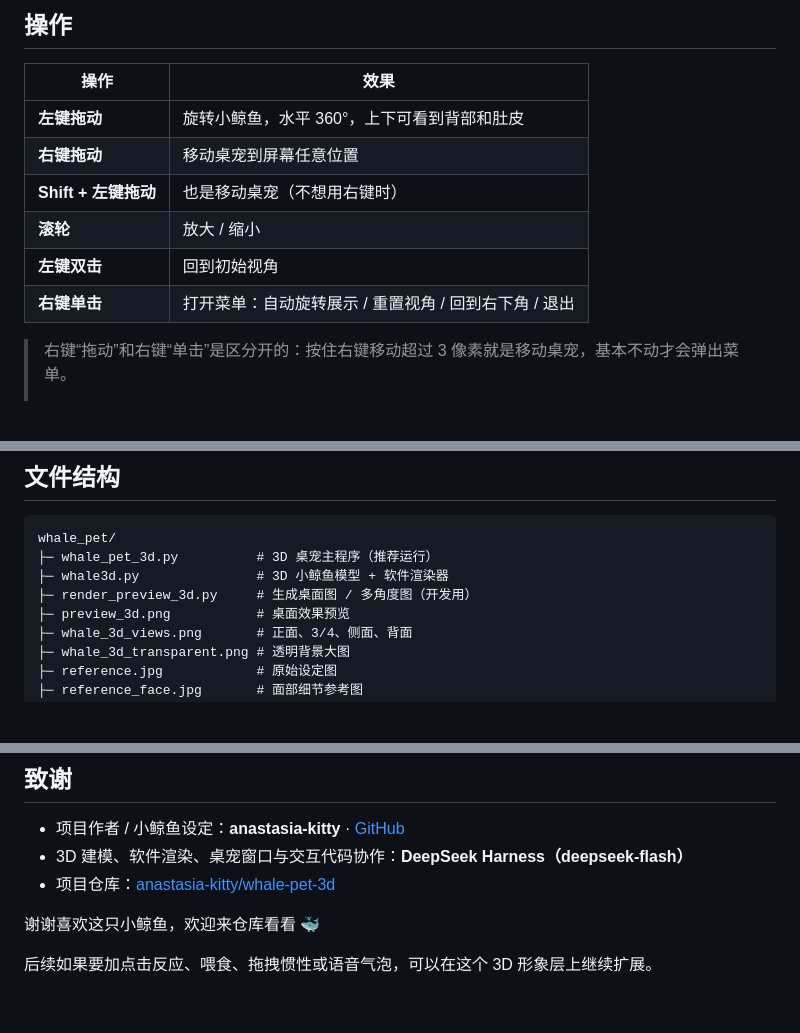
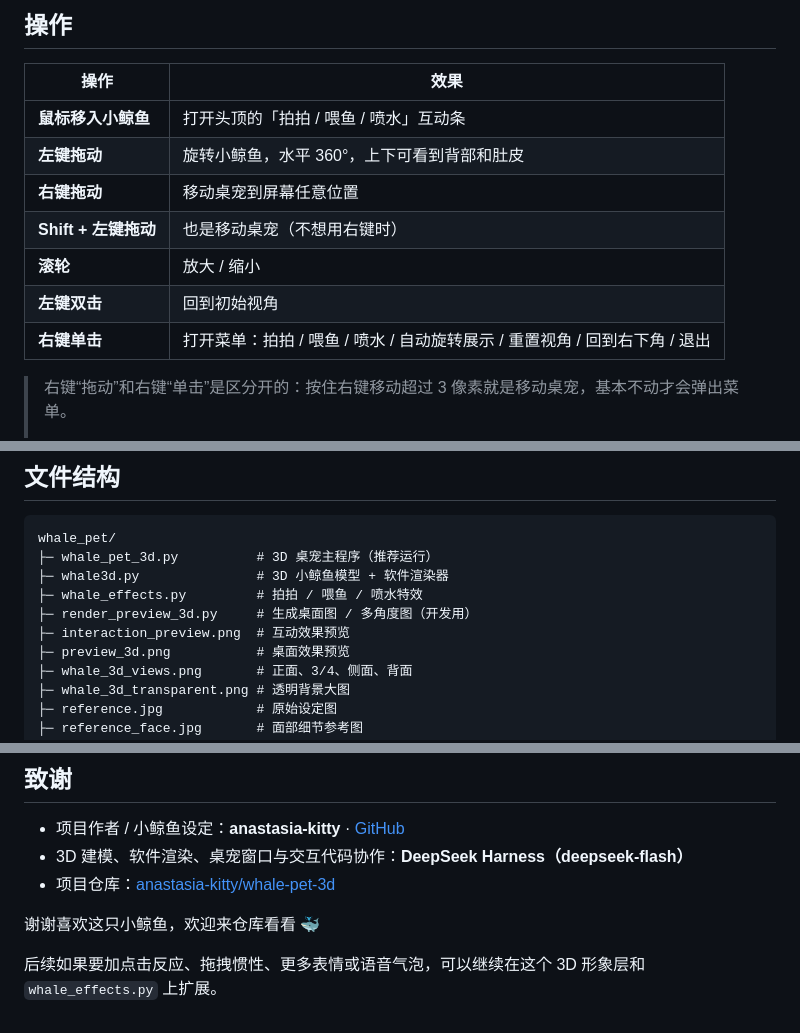
Before and after one commit to anastasia-kitty/whale-pet-3d, a Markdown page: README.md, 3 parts joined by grey strips. Rendered like a GitHub page; blank space fills up the shorter version.

```diff
--- a/README.md
+++ b/README.md
@@ -102,12 +124,13 @@ python -m venv .venv
 
 | 操作 | 效果 |
 | --- | --- |
+| **鼠标移入小鲸鱼** | 打开头顶的「拍拍 / 喂鱼 / 喷水」互动条 |
 | **左键拖动** | 旋转小鲸鱼，水平 360°，上下可看到背部和肚皮 |
 | **右键拖动** | 移动桌宠到屏幕任意位置 |
 | **Shift + 左键拖动** | 也是移动桌宠（不想用右键时） |
 | **滚轮** | 放大 / 缩小 |
 | **左键双击** | 回到初始视角 |
-| **右键单击** | 打开菜单：自动旋转展示 / 重置视角 / 回到右下角 / 退出 |
+| **右键单击** | 打开菜单：拍拍 / 喂鱼 / 喷水 / 自动旋转展示 / 重置视角 / 回到右下角 / 退出 |
 
 > 右键“拖动”和右键“单击”是区分开的：按住右键移动超过 3 像素就是移动桌宠，基本不动才会弹出菜单。
 >
@@ -176,7 +199,9 @@ DRAG_RENDER_SCALE = 0.84  # 拖动时的临时渲染比例
 whale_pet/
 ├─ whale_pet_3d.py          # 3D 桌宠主程序（推荐运行）
 ├─ whale3d.py               # 3D 小鲸鱼模型 + 软件渲染器
+├─ whale_effects.py         # 拍拍 / 喂鱼 / 喷水特效
 ├─ render_preview_3d.py     # 生成桌面图 / 多角度图（开发用）
+├─ interaction_preview.png  # 互动效果预览
 ├─ preview_3d.png           # 桌面效果预览
 ├─ whale_3d_views.png       # 正面、3/4、侧面、背面
 ├─ whale_3d_transparent.png # 透明背景大图
@@ -248,4 +273,4 @@ whale_pet/
 
 谢谢喜欢这只小鲸鱼，欢迎来仓库看看 🐳
 
-后续如果要加点击反应、喂食、拖拽惯性或语音气泡，可以在这个 3D 形象层上继续扩展。
+后续如果要加点击反应、拖拽惯性、更多表情或语音气泡，可以继续在这个 3D 形象层和 `whale_effects.py` 上扩展。
```
Also changed, not shown: other parts of README.md (+23 -1 lines), interaction_preview.png (added), 3 other files.
